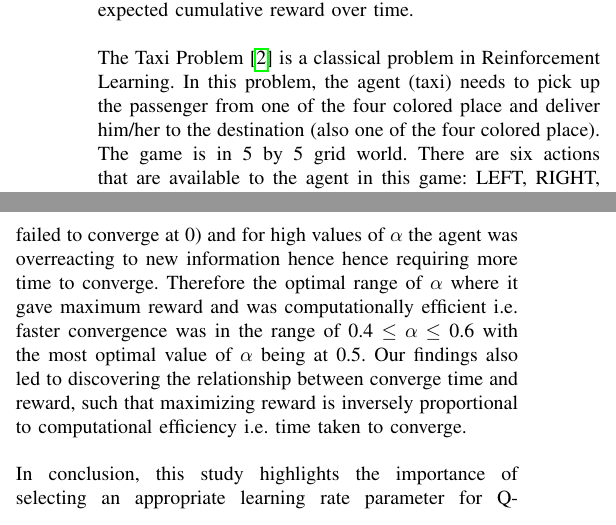
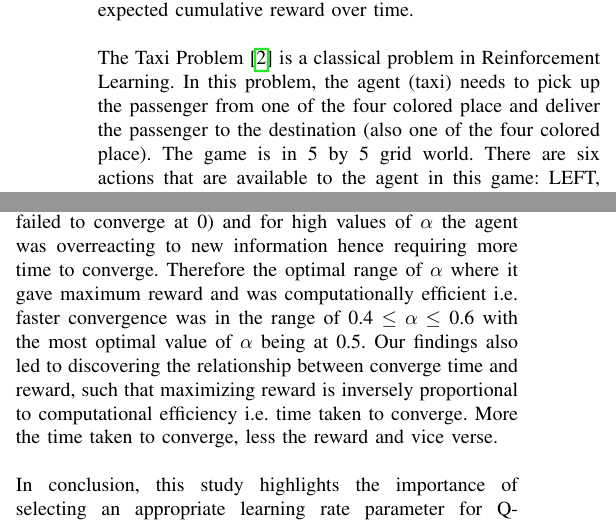
Before and after one commit to haider-06418/RL-Project, a LaTeX paper (report/report.tex): two parts of the columns of pages 1 and 4 of 4, joined at a grey line, cut so that both start at the same text. Compiled offline with pdfLaTeX.

Commit message:
Report done

```diff
--- a/report/report.tex
+++ b/report/report.tex
@@ -36,10 +36,10 @@ ma06371@st.habib.edu.pk}
  \newline
 \end{abstract}
 \section{Introduction}
-Reinforcement learning is a subfield of machine learning that involves learning through interaction with an environment. The goal is for an agent to learn optimal behavior in the environment through trial and error. The Q-learning algorithm is one of the most popular reinforcement learning algorithms and has been successfully applied to a variety of problems. \\ \\ Q-learning \cite{1} is a model-free, off-policy algorithm that seeks to learn the optimal action-value function for a given task. The algorithm iteratively updates the Q-values of each state-action pair based on the rewards received by the agent and the predicted future rewards. By iteratively improving the policy based on the learned Q-values, the agent can eventually converge to an optimal policy that maximizes the expected cumulative reward over time. \\ \\ The Taxi Problem\cite{2} is a classical problem in Reinforcement Learning. In this problem, the agent (taxi) needs to pick up the passenger from one of the four colored place and deliver him/her to the destination (also one of the four colored place). The game is in 5 by 5 grid world. There are six actions that are available to the agent in this game: LEFT, RIGHT, UP, DOWN, PICKUP and PUTDOWN. The first four action will make the agent move 1 step forward according to the direction of the action, but won't have effect when the agent hits the wall or boundaries. At each step, the agent will receive a reward of -1. However, when the delivery is achieved, it will receive a reward of 20. In some conditions, several actions are illegal. This includes but not limited to take PUTDOWN action when there is no passenger in the taxi or it is not the destination spot, PICKUP a passenger where there is no passenger and so on. All these illegal action will cause a reward of -10 and change nothing. Thus, without any state abstraction, there are totally 500 states, including 25 position of the taxi, 4 possible location of the destination, and 5 possible location of the passenger (four colors and taxi). \\ \\ In this paper, we investigate the performance of the $\alpha$ in Q-learning algorithm on the Taxi-v3 environment \cite{3} which is a part of OpenAI's GYM Toy Text framework. The remainder of this paper is organized as follows. In Section 2, we describe the problem formulation and the methodology used in our experiments. Section 3 presents and discusses the experimental results, and Section 4 concludes the paper by summarizing the main findings and their implications.
+Reinforcement learning is a subfield of machine learning that involves learning through interaction with an environment. The goal is for an agent to learn optimal behavior in the environment through trial and error. The Q-learning algorithm is one of the most popular reinforcement learning algorithms and has been successfully applied to a variety of problems. \\ \\ Q-learning \cite{1} is a model-free, off-policy algorithm that seeks to learn the optimal action-value function for a given task. The algorithm iteratively updates the Q-values of each state-action pair based on the rewards received by the agent and the predicted future rewards. By iteratively improving the policy based on the learned Q-values, the agent can eventually converge to an optimal policy that maximizes the expected cumulative reward over time. \\ \\ The Taxi Problem\cite{2} is a classical problem in Reinforcement Learning. In this problem, the agent (taxi) needs to pick up the passenger from one of the four colored place and deliver the passenger to the destination (also one of the four colored place). The game is in 5 by 5 grid world. There are six actions that are available to the agent in this game: LEFT, RIGHT, UP, DOWN, PICKUP and PUTDOWN. The first four action will make the agent move 1 step forward according to the direction of the action, but won't have effect when the agent hits the wall or boundaries. At each step, the agent will receive a reward of -1. However, when the delivery is achieved, it will receive a reward of 20. In some conditions, several actions are illegal. This includes but not limited to take PUTDOWN action when there is no passenger in the taxi or it is not the destination spot, PICKUP a passenger where there is no passenger and so on. All these illegal action will cause a reward of -10 and change nothing. Thus, without any state abstraction, there are totally 500 states, including 25 position of the taxi, 4 possible location of the destination, and 5 possible location of the passenger (four colors and taxi). \\ \\ In this paper, we investigate the performance of $\alpha$ in Q-learning algorithm on the Taxi-v3 environment \cite{3} which is a part of OpenAI's GYM Toy Text framework. The remainder of this paper is organized as follows. In Section 2, we describe the problem formulation and the methodology used in our experiments. Section 3 presents and discusses the experimental results, and Section 4 concludes the paper by summarizing the main findings and their implications.
 
 \section{Methodology}
-The source code for our Q-learning implementation can be found at the following Github repository: \href{https://github.com/haider-06418/RL-Project/tree/main}{Project Repository}. The experiments were conducted using the default hyperparameters, with the exception of the learning rate parameter $\alpha$, which was varied across a range of values to compare the algorithms in terms of computational efficiency and maximizing reward.
+The source code for our Q-learning implementation can be found at the following Github repository: \href{https://github.com/haider-06418/RL-Project/tree/main}{Project Repository}. The experiments were conducted using the default hyperparameters, with the exception of the learning rate parameter $\alpha$, which was varied across a range of values access the algorithm in terms of computational efficiency and maximizing reward.
 
 \subsection{Setup:}
 All experiments were conducted using Python 3.10 in the VS Code development environment. The following are the main Python libraries used:
@@ -238,29 +209,18 @@ For $\alpha$ equal to 0, it our agent was failing to converge since it the progr
   \label{fig:allfigures}
 \end{figure}
 
-% \includegraphics[width=\linewidth]{Plots/tvr 1.png}
-% \includegraphics[width=\linewidth]{Plots/trv2.png}
-% \includegraphics[width=\linewidth]{Plots/tvr 3.jpg}
-% \includegraphics[width=\linewidth]{Plots/tvr cc 1.jpg}
-
 \section{Conclusion}
- In this study, we analyzed the performance of Q-learning algorithm for various values of the learning rate parameter, $\alpha$. We evaluated the performance of these algorithms in terms of computational efficiency and the ability to maximize rewards. \\ \\ Our results and findings can be summarized such that the choice of $\alpha$ has a significant impact on the performance of the agent. The range for $\alpha$ is 0 $\leq \alpha \leq$ 1. For low and high values of $\alpha$, the agent did not maximize reward and was taking more time to converge. For low values of $\alpha$ the agent was slow to learn hence requiring more time to converge (or failed to converge at 0) and for high values of $\alpha$ the agent was overreacting to new information hence hence requiring more time to converge. Therefore the optimal range of $\alpha$ where it gave maximum reward and was computationally efficient i.e. faster convergence was in the range of 0.4  $\leq \alpha \leq$ 0.6 with the most optimal value of $\alpha$ being at 0.5. Our findings also led to discovering the relationship between converge time and reward, such that maximizing reward is inversely proportional to computational efficiency i.e. time taken to converge. \\ \\ In conclusion, this study highlights the importance of selecting an appropriate learning rate parameter for Q-learning algorithm in reinforcement learning. By selecting an appropriate $\alpha$ value within a certain range, we can optimize the performance of the Q-Learning algorithm.
+ In this study, we analyzed the performance of Q-learning algorithm for various values of the learning rate parameter, $\alpha$. We evaluated the performance of these algorithms in terms of computational efficiency and the ability to maximize rewards. \\ \\ Our results and findings can be summarized such that the choice of $\alpha$ has a significant impact on the performance of the agent. The range for $\alpha$ is 0 $\leq \alpha \leq$ 1. For low and high values of $\alpha$, the agent did not maximize reward and was taking more time to converge. For low values of $\alpha$ the agent was slow to learn hence requiring more time to converge (or failed to converge at 0) and for high values of $\alpha$ the agent was overreacting to new information hence requiring more time to converge. Therefore the optimal range of $\alpha$ where it gave maximum reward and was computationally efficient i.e. faster convergence was in the range of 0.4  $\leq \alpha \leq$ 0.6 with the most optimal value of $\alpha$ being at 0.5. Our findings also led to discovering the relationship between converge time and reward, such that maximizing reward is inversely proportional to computational efficiency i.e. time taken to converge. More the time taken to converge, less the reward and vice verse. \\ \\ In conclusion, this study highlights the importance of selecting an appropriate learning rate parameter for Q-learning algorithm in reinforcement learning. By selecting an appropriate $\alpha$ value within a certain range, we can optimize the performance of the Q-Learning algorithm.
 
 \section*{Acknowledgment}
 We would like to thank Brendon Martin and Satwick Kansal for their guide \cite{5} on solving the Taxi problem with Q-learning.
 
 \begin{thebibliography}{00}
-
 \bibitem{1} P. Labarta Bajo, “Reinforcement Learning [Part 2]: The Q-learning Algorithm | HackerNoon,” hackernoon.com, Mar. 28, 2022. https://hackernoon.com/reinforcement-learning-part-2-the-q-learning-algorithm (accessed May 06, 2023).
-
 \bibitem{2} G. Mayers, “Reinforcement Learning: Using Q-Learning to Drive a Taxi!,” Medium, Jul. 30, 2020. https://medium.com/analytics-vidhya/reinforcement-learning-using-q-learning-to-drive-a-taxi-5720f7cf38df (accessed May 05, 2023).
-
 ‌\bibitem{3} “Taxi - Gym Documentation,” www.gymlibrary.dev. https://www.gymlibrary.dev/environments/toy\_text/taxi/
-
 \bibitem{4} C. De-Yu, “Q-Learning and SASAR, with Python,” Medium, Jul. 09, 2021. https://towardsdatascience.com/q-learning-and-sasar-with-python-3775f86bd178 (accessed May 05, 2023).
-
 ‌\bibitem{5} B. Martin and S. Kansal, “Reinforcement Q-Learning from Scratch in Python with OpenAI Gym,” Learndatasci.com, 2019. https://www.learndatasci.com/tutorials/reinforcement-q-learning-scratch-python-openai-gym/ (accessed May 03, 2023).
-
 ‌
 \end{thebibliography}
 
```
Also changed, not shown: report/report.tex (33 more changed lines).
